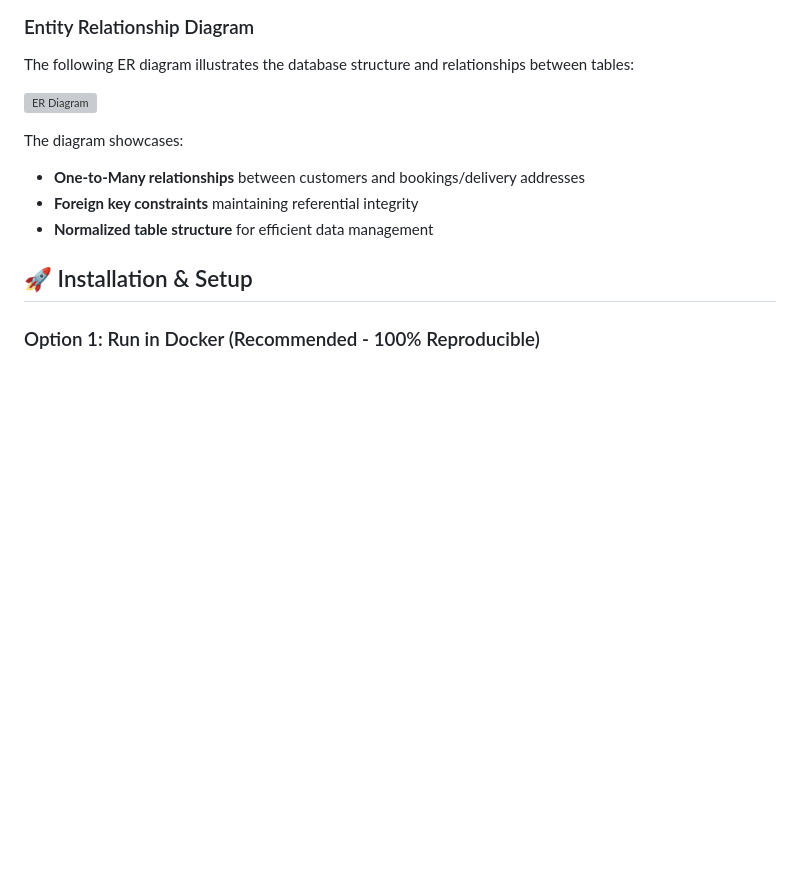
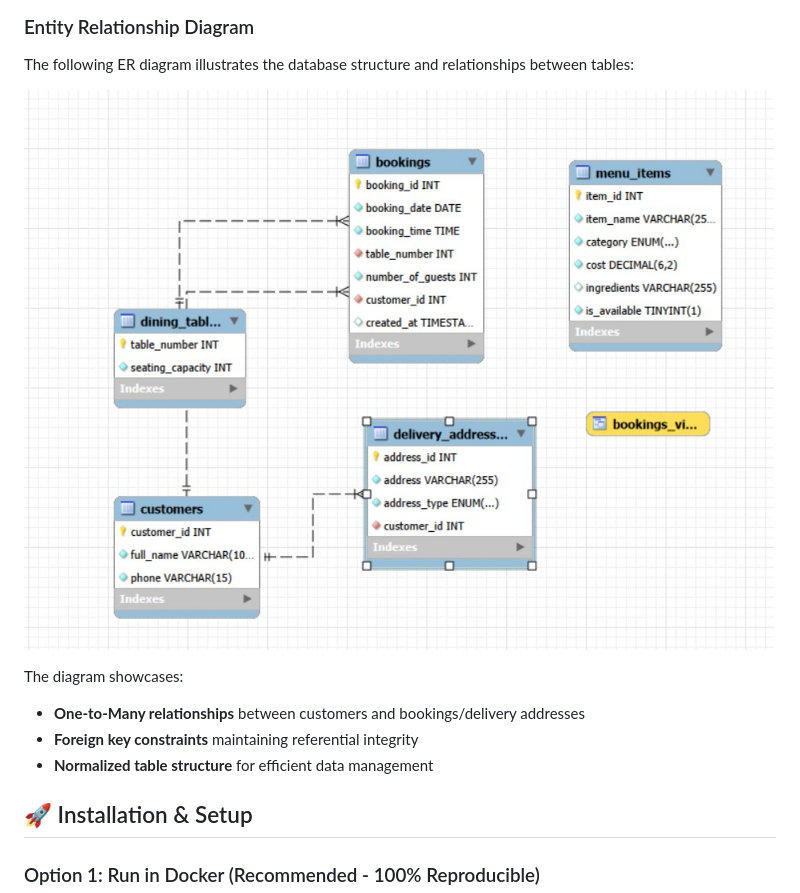
Before and after one commit to visurarodrigo/little-lemon-mysql-portfolio-project, a Markdown page: README.md, the part around the change. Rendered like a GitHub page; blank space fills up the shorter version; grey boxes are pictures that could not be loaded.

Commit message:
Update ER Diagram image format from PNG to JPG

```diff
--- a/README.md
+++ b/README.md
@@ -37,7 +37,7 @@ The Little Lemon database simulates a complete restaurant booking and menu manag
 
 The following ER diagram illustrates the database structure and relationships between tables:
 
-![ER Diagram](ER%20Diagram.png)
+![ER Diagram](ER%20Diagram.jpg)
 
 The diagram showcases:
 - **One-to-Many relationships** between customers and bookings/delivery addresses
```
